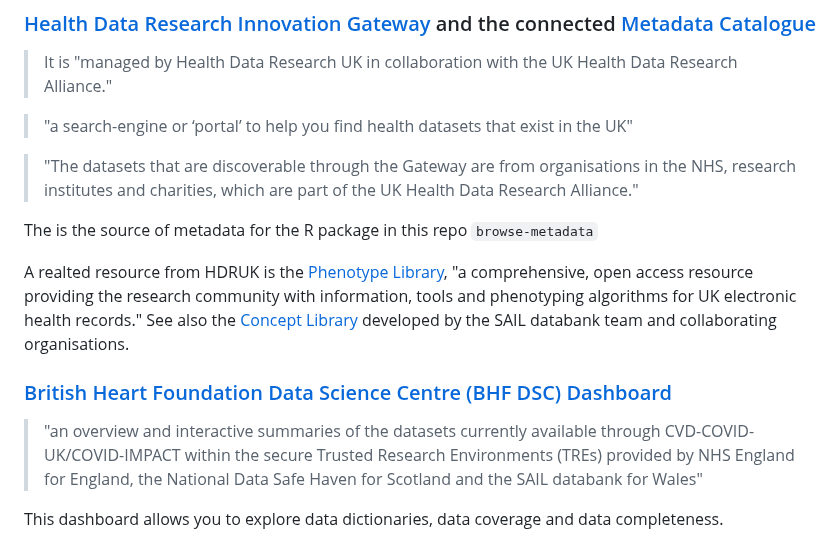
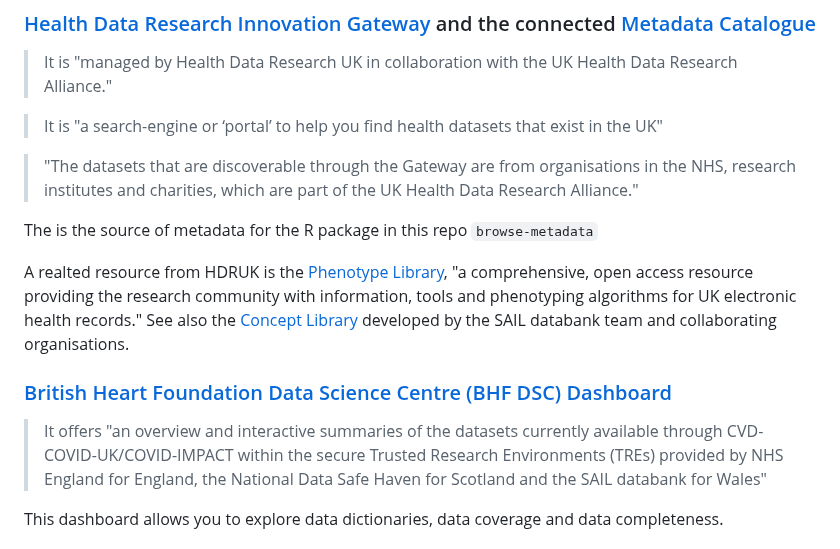
Before and after one commit to aim-rsf/browseMetadata, a Markdown page: README.md, the part around the change. Rendered like a GitHub page.

Commit message:
sentence

```diff
--- a/README.md
+++ b/README.md
@@ -34,7 +34,7 @@ There are many existing tools that allow you to browse meta data for health data
 
 > It is "managed by Health Data Research UK in collaboration with the UK Health Data Research Alliance."
 
-> "a search-engine or ‘portal’ to help you find health datasets that exist in the UK"
+> It is "a search-engine or ‘portal’ to help you find health datasets that exist in the UK"
 
 > "The datasets that are discoverable through the Gateway are from organisations in the NHS, research institutes and charities, which are part of the UK Health Data Research Alliance."
 
@@ -44,7 +44,7 @@ A realted resource from HDRUK is the [Phenotype Library](https://phenotypes.heal
 
 ### [British Heart Foundation Data Science Centre (BHF DSC) Dashboard](https://bhf-dsc-hds.shinyapps.io/cvd-covid-tre-dashboard)
 
-> "an overview and interactive summaries of the datasets currently available through CVD-COVID-UK/COVID-IMPACT within the secure Trusted Research Environments (TREs) provided by NHS England for England, the National Data Safe Haven for Scotland and the SAIL databank for Wales"
+> It offers "an overview and interactive summaries of the datasets currently available through CVD-COVID-UK/COVID-IMPACT within the secure Trusted Research Environments (TREs) provided by NHS England for England, the National Data Safe Haven for Scotland and the SAIL databank for Wales"
 
 This dashboard allows you to explore data dictionaries, data coverage and data completeness.
 
```
